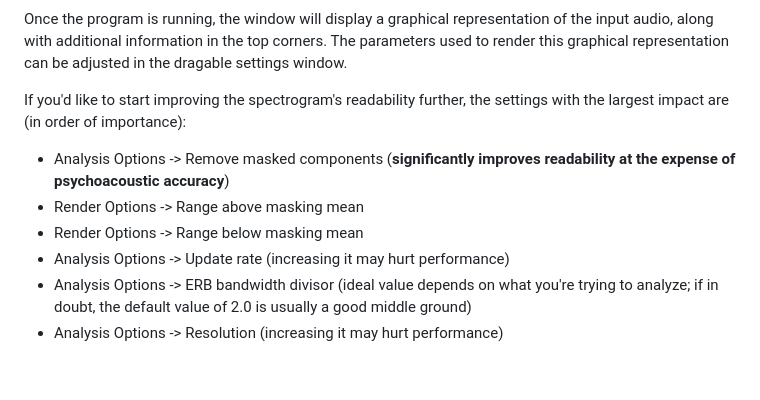
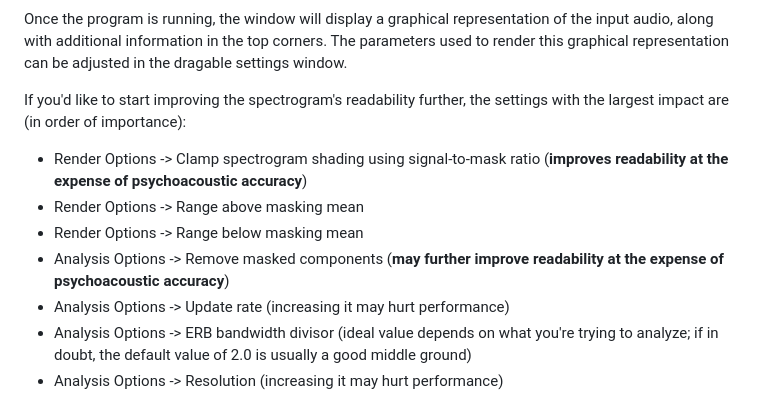
Before and after one commit to transkatgirl/KatVisualizer, a Markdown page: README.md, the part around the change. GitHub-like rendering; blank space fills up the shorter version.

Commit message:
Updated documentation

```diff
--- a/README.md
+++ b/README.md
@@ -46,9 +46,10 @@ The compiled plugin can be loaded into a DAW like any other metering plugin. It'
 Once the program is running, the window will display a graphical representation of the input audio, along with additional information in the top corners. The parameters used to render this graphical representation can be adjusted in the dragable settings window.
 
 If you'd like to start improving the spectrogram's readability further, the settings with the largest impact are (in order of importance):
-- Analysis Options -> Remove masked components (**significantly improves readability at the expense of psychoacoustic accuracy**)
+- Render Options -> Clamp spectrogram shading using signal-to-mask ratio (**improves readability at the expense of psychoacoustic accuracy**)
 - Render Options -> Range above masking mean
 - Render Options -> Range below masking mean
+- Analysis Options -> Remove masked components (**may further improve readability at the expense of psychoacoustic accuracy**)
 - Analysis Options -> Update rate (increasing it may hurt performance)
 - Analysis Options -> ERB bandwidth divisor (ideal value depends on what you're trying to analyze; if in doubt, the default value of 2.0 is usually a good middle ground)
 - Analysis Options -> Resolution (increasing it may hurt performance)
```
